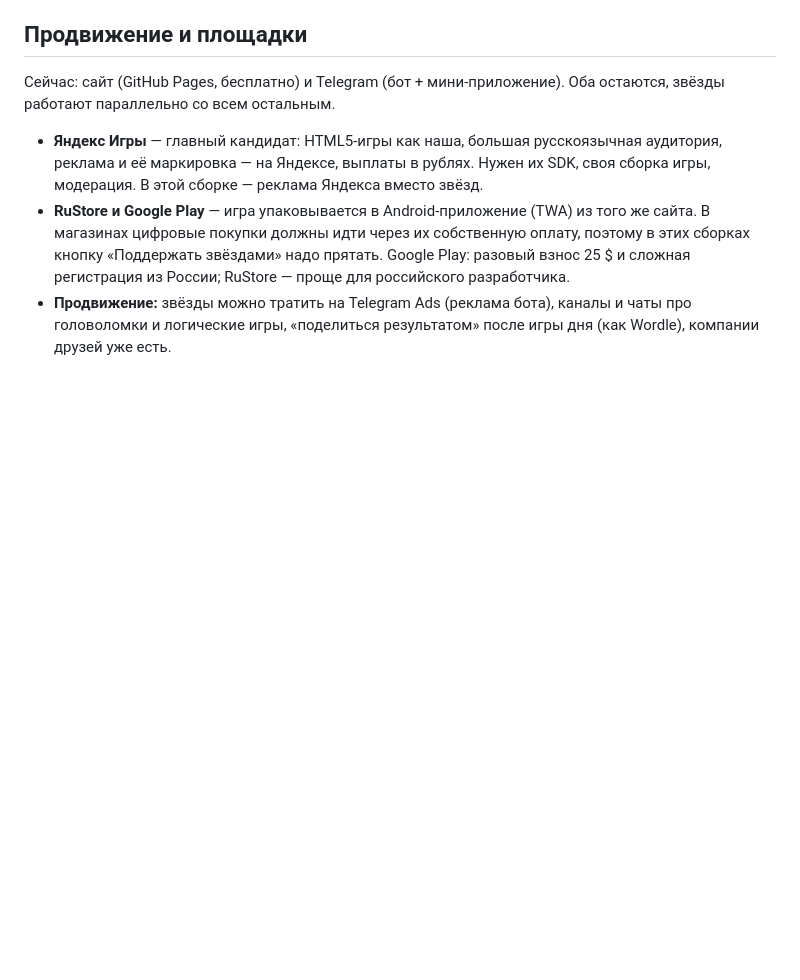
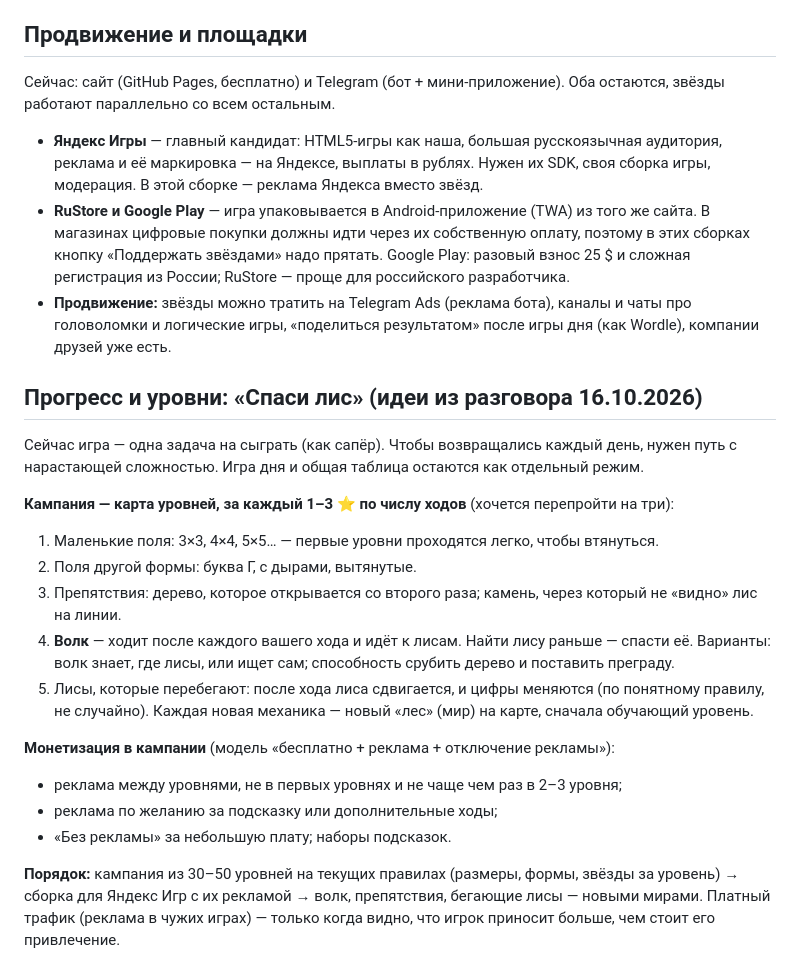
Before and after one commit to fox-hunt/fox-hunt.github.io, a Markdown page: Перспективы развития.md, the part around the change. Drawn GitHub-style; blank space fills up the shorter version.

Commit message:
Перспективы развития: кампания «Спаси лис» — уровни, звёзды, волк, монетизация между уровнями
Co-Authored-By: Claude Opus 5.5 <noreply@anthropic.com>

```diff
--- a/Перспективы развития.md
+++ b/Перспективы развития.md
@@ -33,3 +33,26 @@
   Google Play: разовый взнос 25 $ и сложная регистрация из России; RuStore — проще для российского разработчика.
 - **Продвижение:** звёзды можно тратить на Telegram Ads (реклама бота), каналы и чаты про головоломки и логические игры,
   «поделиться результатом» после игры дня (как Wordle), компании друзей уже есть.
+
+## Прогресс и уровни: «Спаси лис» (идеи из разговора 16.10.2026)
+
+Сейчас игра — одна задача на сыграть (как сапёр). Чтобы возвращались каждый день, нужен путь с нарастающей сложностью.
+Игра дня и общая таблица остаются как отдельный режим.
+
+**Кампания — карта уровней, за каждый 1–3 ⭐ по числу ходов** (хочется перепройти на три):
+1. Маленькие поля: 3×3, 4×4, 5×5… — первые уровни проходятся легко, чтобы втянуться.
+2. Поля другой формы: буква Г, с дырами, вытянутые.
+3. Препятствия: дерево, которое открывается со второго раза; камень, через который не «видно» лис на линии.
+4. **Волк** — ходит после каждого вашего хода и идёт к лисам. Найти лису раньше — спасти её.
+   Варианты: волк знает, где лисы, или ищет сам; способность срубить дерево и поставить преграду.
+5. Лисы, которые перебегают: после хода лиса сдвигается, и цифры меняются (по понятному правилу, не случайно).
+Каждая новая механика — новый «лес» (мир) на карте, сначала обучающий уровень.
+
+**Монетизация в кампании** (модель «бесплатно + реклама + отключение рекламы»):
+- реклама между уровнями, не в первых уровнях и не чаще чем раз в 2–3 уровня;
+- реклама по желанию за подсказку или дополнительные ходы;
+- «Без рекламы» за небольшую плату; наборы подсказок.
+
+**Порядок:** кампания из 30–50 уровней на текущих правилах (размеры, формы, звёзды за уровень) →
+сборка для Яндекс Игр с их рекламой → волк, препятствия, бегающие лисы — новыми мирами.
+Платный трафик (реклама в чужих играх) — только когда видно, что игрок приносит больше, чем стоит его привлечение.
```
